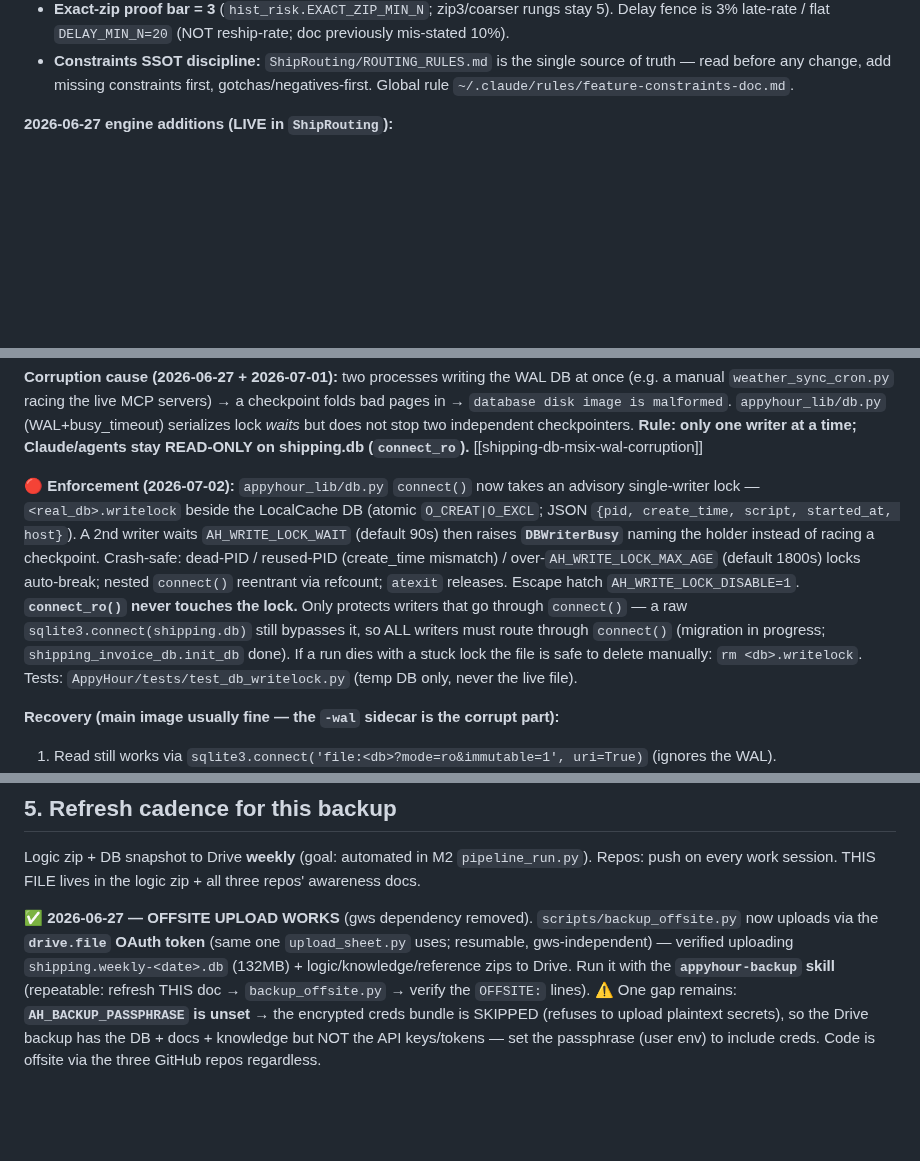
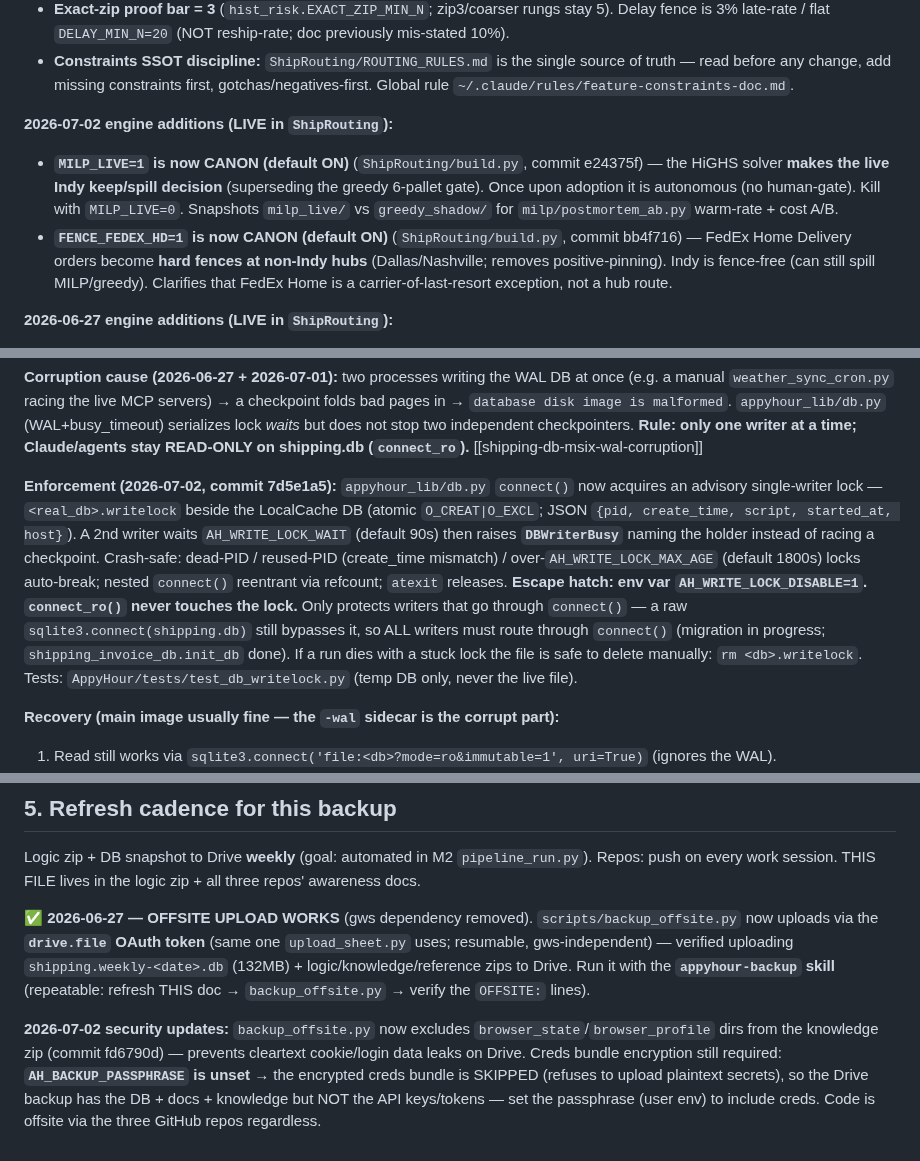
Before and after one commit to kurt-lgtm/AppyHour, a Markdown page: REBUILD-WITH-AI.md, 3 parts joined by grey strips. Drawn GitHub-style; blank space fills up the shorter version.

Commit message:
docs: rebuild doc — writelock, MILP canon, HD fence, backup exclusions

```diff
--- a/REBUILD-WITH-AI.md
+++ b/REBUILD-WITH-AI.md
@@ -29,6 +29,16 @@ cost-aware routing engine (shadow), exception-only escalation.
   late-rate / flat `DELAY_MIN_N=20` (NOT reship-rate; doc previously mis-stated 10%).
 - **Constraints SSOT discipline:** `ShipRouting/ROUTING_RULES.md` is the single source of truth — read before any
   change, add missing constraints first, gotchas/negatives-first. Global rule `~/.claude/rules/feature-constraints-doc.md`.
+
+**2026-07-02 engine additions (LIVE in `ShipRouting`):**
+- **`MILP_LIVE=1` is now CANON (default ON)** (`ShipRouting/build.py`, commit e24375f) — the HiGHS solver
+  **makes the live Indy keep/spill decision** (superseding the greedy 6-pallet gate). Once upon adoption it
+  is autonomous (no human-gate). Kill with `MILP_LIVE=0`. Snapshots `milp_live/` vs `greedy_shadow/` for
+  `milp/postmortem_ab.py` warm-rate + cost A/B.
+- **`FENCE_FEDEX_HD=1` is now CANON (default ON)** (`ShipRouting/build.py`, commit bb4f716) — FedEx Home
+  Delivery orders become **hard fences at non-Indy hubs** (Dallas/Nashville; removes positive-pinning). Indy
+  is fence-free (can still spill MILP/greedy). Clarifies that FedEx Home is a carrier-of-last-resort exception,
+  not a hub route.
 
 **2026-06-27 engine additions (LIVE in `ShipRouting`):**
 - **Carrier ZIP-SERVICEABILITY gate** (`build.py`, post-routing) — coverage files (`load_veho` active / `load_ontrac`) are the AUTHORITY for last-mile carriers. Any Veho/OnTrac rec whose dest zip isn't covered is auto-rerouted to **FedEx Home Delivery (same hub)** + hard-asserted (mirrors the Indy pallet gate); `_svc_rerouted` overrides `resolve_apply` keep-existing so it reaches Shopify. Post-hoc mirror: `qc_audit.py` SERVICEABILITY check. Fixed 391 Veho/OnTrac→unserviced-zip mis-routes on _SHIP_2026-06-29.
@@ -98,16 +108,16 @@ is malformed`. `appyhour_lib/db.py` (WAL+busy_timeout) serializes lock *waits* b
 independent checkpointers. **Rule: only one writer at a time; Claude/agents stay READ-ONLY on shipping.db
 (`connect_ro`).** [[shipping-db-msix-wal-corruption]]
 
-**🔴 Enforcement (2026-07-02):** `appyhour_lib/db.py` `connect()` now takes an advisory single-writer lock —
-`<real_db>.writelock` beside the LocalCache DB (atomic `O_CREAT|O_EXCL`; JSON `{pid, create_time, script,
-started_at, host}`). A 2nd writer waits `AH_WRITE_LOCK_WAIT` (default 90s) then raises **`DBWriterBusy`**
-naming the holder instead of racing a checkpoint. Crash-safe: dead-PID / reused-PID (create_time mismatch) /
-over-`AH_WRITE_LOCK_MAX_AGE` (default 1800s) locks auto-break; nested `connect()` reentrant via refcount;
-`atexit` releases. Escape hatch `AH_WRITE_LOCK_DISABLE=1`. **`connect_ro()` never touches the lock.** Only
-protects writers that go through `connect()` — a raw `sqlite3.connect(shipping.db)` still bypasses it, so
-ALL writers must route through `connect()` (migration in progress; `shipping_invoice_db.init_db` done). If a
-run dies with a stuck lock the file is safe to delete manually: `rm <db>.writelock`. Tests:
-`AppyHour/tests/test_db_writelock.py` (temp DB only, never the live file).
+**Enforcement (2026-07-02, commit 7d5e1a5):** `appyhour_lib/db.py` `connect()` now acquires an advisory
+single-writer lock — `<real_db>.writelock` beside the LocalCache DB (atomic `O_CREAT|O_EXCL`; JSON
+`{pid, create_time, script, started_at, host}`). A 2nd writer waits `AH_WRITE_LOCK_WAIT` (default 90s)
+then raises **`DBWriterBusy`** naming the holder instead of racing a checkpoint. Crash-safe: dead-PID /
+reused-PID (create_time mismatch) / over-`AH_WRITE_LOCK_MAX_AGE` (default 1800s) locks auto-break; nested
+`connect()` reentrant via refcount; `atexit` releases. **Escape hatch: env var `AH_WRITE_LOCK_DISABLE=1`.**
+**`connect_ro()` never touches the lock.** Only protects writers that go through `connect()` — a raw
+`sqlite3.connect(shipping.db)` still bypasses it, so ALL writers must route through `connect()` (migration
+in progress; `shipping_invoice_db.init_db` done). If a run dies with a stuck lock the file is safe to delete
+manually: `rm <db>.writelock`. Tests: `AppyHour/tests/test_db_writelock.py` (temp DB only, never the live file).
 
 **Recovery (main image usually fine — the `-wal` sidecar is the corrupt part):**
 1. Read still works via `sqlite3.connect('file:<db>?mode=ro&immutable=1', uri=True)` (ignores the WAL).
@@ -150,6 +160,9 @@ Logic zip + DB snapshot to Drive **weekly** (goal: automated in M2 `pipeline_run
 via the **`drive.file` OAuth token** (same one `upload_sheet.py` uses; resumable, gws-independent) — verified
 uploading `shipping.weekly-<date>.db` (132MB) + logic/knowledge/reference zips to Drive. Run it with the
 **`appyhour-backup` skill** (repeatable: refresh THIS doc → `backup_offsite.py` → verify the `OFFSITE:` lines).
-⚠️ One gap remains: **`AH_BACKUP_PASSPHRASE` is unset** → the encrypted creds bundle is SKIPPED (refuses to
-upload plaintext secrets), so the Drive backup has the DB + docs + knowledge but NOT the API keys/tokens —
+
+**2026-07-02 security updates:** `backup_offsite.py` now excludes `browser_state`/`browser_profile` dirs
+from the knowledge zip (commit fd6790d) — prevents cleartext cookie/login data leaks on Drive. Creds bundle
+encryption still required: **`AH_BACKUP_PASSPHRASE` is unset** → the encrypted creds bundle is SKIPPED (refuses
+to upload plaintext secrets), so the Drive backup has the DB + docs + knowledge but NOT the API keys/tokens —
 set the passphrase (user env) to include creds. Code is offsite via the three GitHub repos regardless.
```
Also changed, not shown: other parts of REBUILD-WITH-AI.md (+1 -1 lines).
